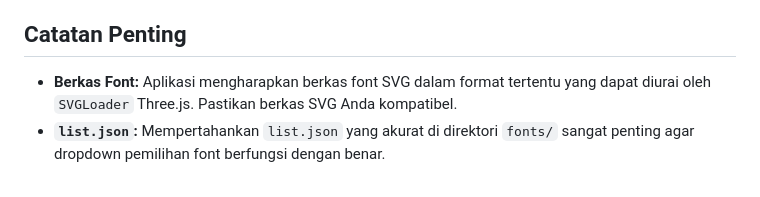
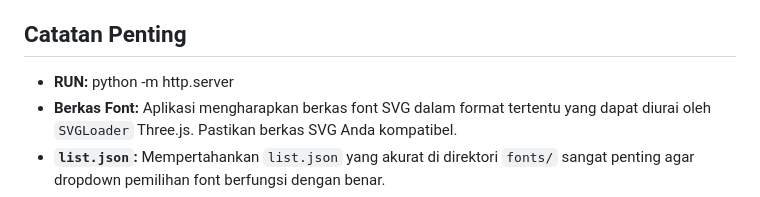
Before and after one commit to upilachyne/3dText, a Markdown page: README.md, the part around the change. Drawn GitHub-style.

```diff
--- a/README.md
+++ b/README.md
@@ -112,6 +112,7 @@ Proyek ini adalah alat berbasis web yang memungkinkan pengguna untuk menghasilka
 
 ## Catatan Penting
 
+* **RUN:** python -m http.server
 * **Berkas Font:** Aplikasi mengharapkan berkas font SVG dalam format tertentu yang dapat diurai oleh `SVGLoader` Three.js. Pastikan berkas SVG Anda kompatibel.
 * **`list.json`:** Mempertahankan `list.json` yang akurat di direktori `fonts/` sangat penting agar dropdown pemilihan font berfungsi dengan benar.
 * **Server Lokal:** Karena batasan keamanan peramban (CORS), memuat berkas lokal (terutama font dan peta lingkungan HDRI) mungkin memerlukan menjalankan aplikasi dari server web lokal (misalnya, menggunakan `http.server` Python atau `http-server` Node.js).
```
